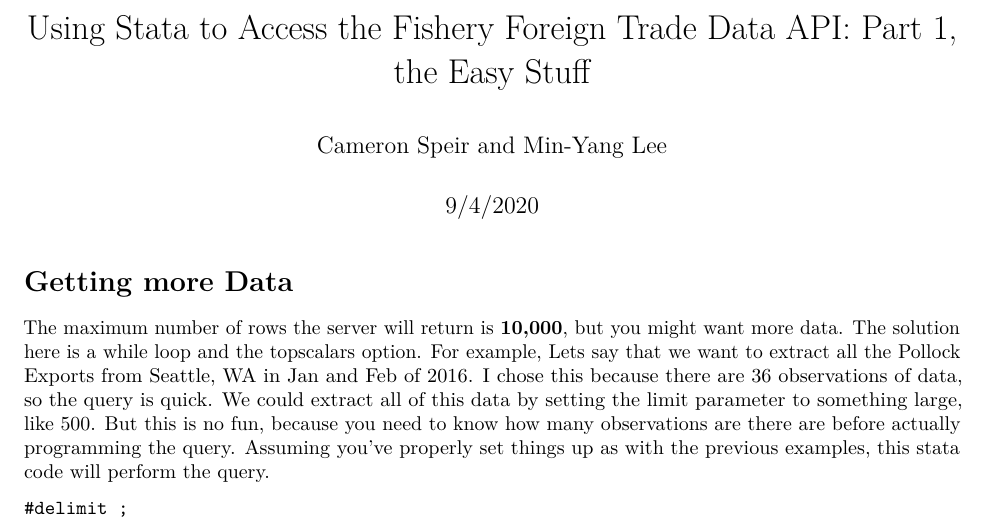
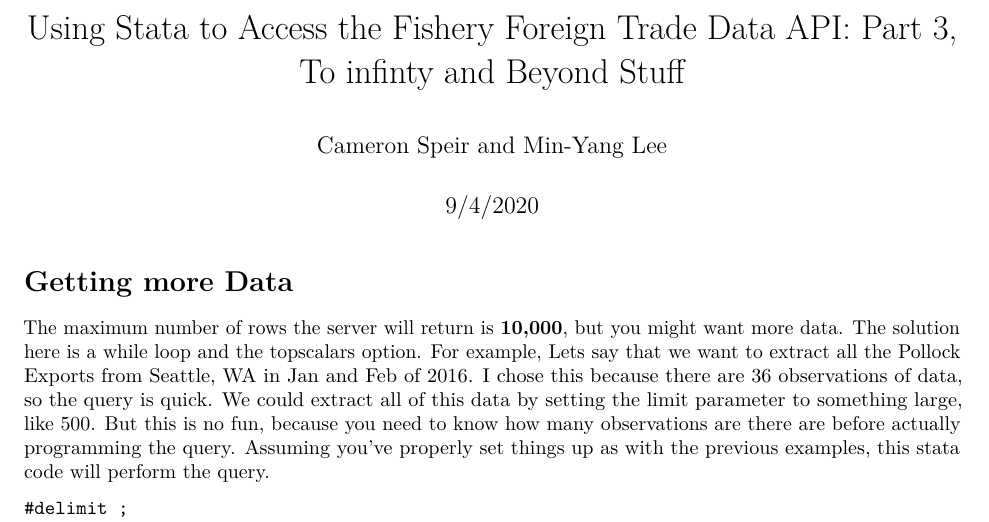
Before and after one commit to cameronspeir/NOAA-Foreign-Fishery-Trade-Data-API, an R Markdown document (Stata/Stata_trade_api_3.rmd): part of page 1 of 2, cut so that both start at the same text. Rendered offline with R 4.5, knitr and Pandoc, then LaTeX, with nearby package versions.

Commit message:
retitled.

```diff
--- a/Stata/Stata_trade_api_3.rmd
+++ b/Stata/Stata_trade_api_3.rmd
@@ -1,5 +1,5 @@
 ---
-title: 'Using Stata to Access the Fishery Foreign Trade Data API: Part 1, the Easy
+title: 'Using Stata to Access the Fishery Foreign Trade Data API: Part 3, To infinty and Beyond
   Stuff'
 author: "Cameron Speir and Min-Yang Lee"
 date: "9/4/2020"
```
